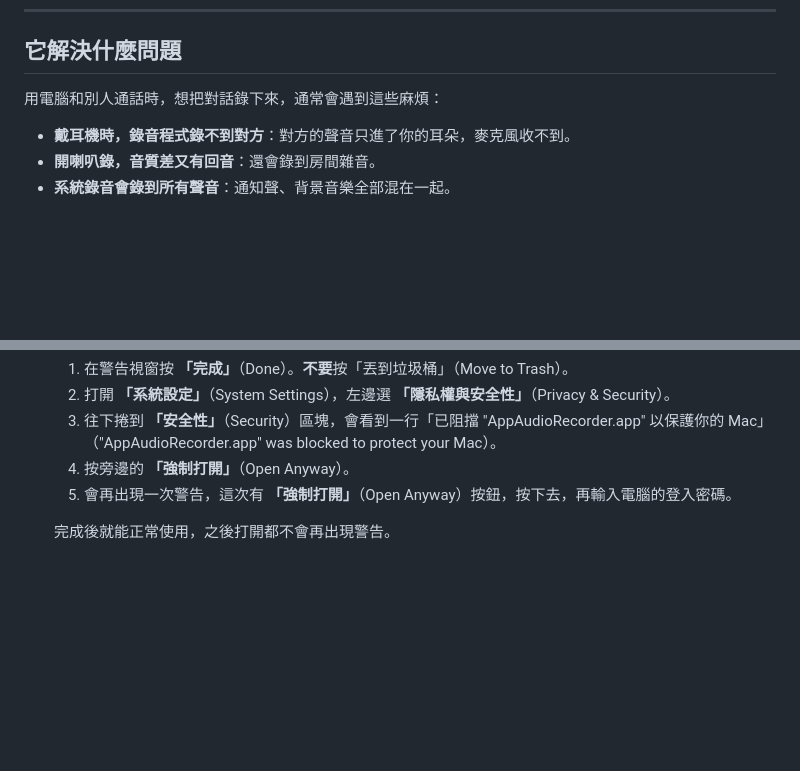
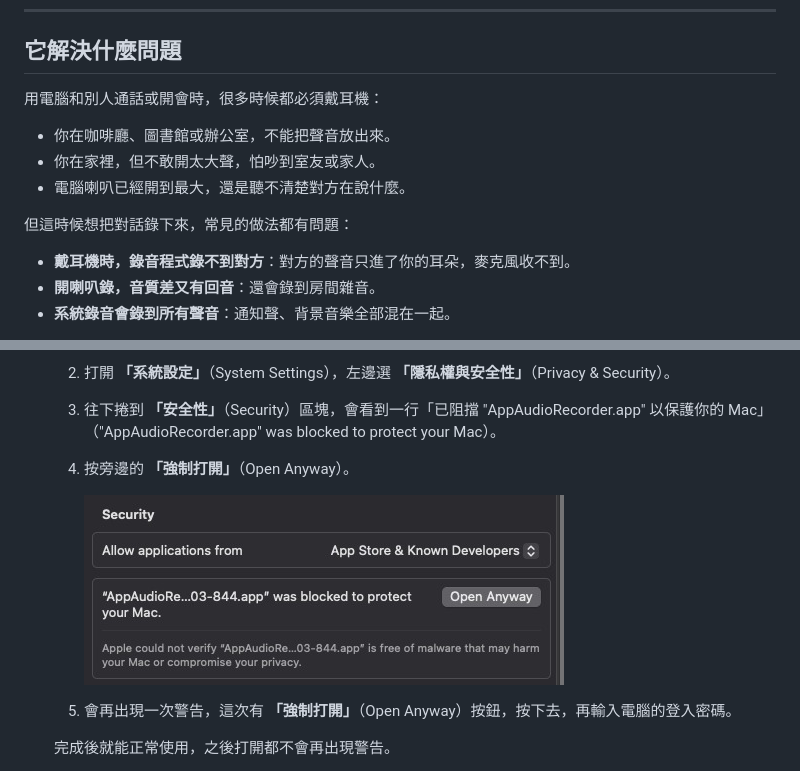
Before and after one commit to Dennishi0925/AppAudioRecorder, a Markdown page: README.md, 2 parts joined by grey strips. GitHub-like rendering; pictures changed too: docs/images/gatekeeper-open-anyway.jpg (added); blank space fills up the shorter version.

Commit message:
加入安裝說明截圖、補上使用情境

```diff
--- a/README.md
+++ b/README.md
@@ -28,7 +28,13 @@
 
 ## 它解決什麼問題
 
-用電腦和別人通話時，想把對話錄下來，通常會遇到這些麻煩：
+用電腦和別人通話或開會時，很多時候都必須戴耳機：
+
+- 你在咖啡廳、圖書館或辦公室，不能把聲音放出來。
+- 你在家裡，但不敢開太大聲，怕吵到室友或家人。
+- 電腦喇叭已經開到最大，還是聽不清楚對方在說什麼。
+
+但這時候想把對話錄下來，常見的做法都有問題：
 
 - **戴耳機時，錄音程式錄不到對方**：對方的聲音只進了你的耳朵，麥克風收不到。
 - **開喇叭錄，音質差又有回音**：還會錄到房間雜音。
@@ -69,6 +79,9 @@ AppAudioRecorder 直接從你指定的 App（例如 LINE、Zoom、瀏覽器）
    2. 打開 **「系統設定」**（System Settings），左邊選 **「隱私權與安全性」**（Privacy & Security）。
    3. 往下捲到 **「安全性」**（Security）區塊，會看到一行「已阻擋 "AppAudioRecorder.app" 以保護你的 Mac」（"AppAudioRecorder.app" was blocked to protect your Mac）。
    4. 按旁邊的 **「強制打開」**（Open Anyway）。
+
+      <img src="docs/images/gatekeeper-open-anyway.jpg" width="480" alt="隱私權與安全性中的「強制打開」按鈕">
+
    5. 會再出現一次警告，這次有 **「強制打開」**（Open Anyway）按鈕，按下去，再輸入電腦的登入密碼。
 
    完成後就能正常使用，之後打開都不會再出現警告。
```
Also changed, not shown: other parts of README.md (+4 -0 lines), docs/images/gatekeeper-blocked.jpg (added).
